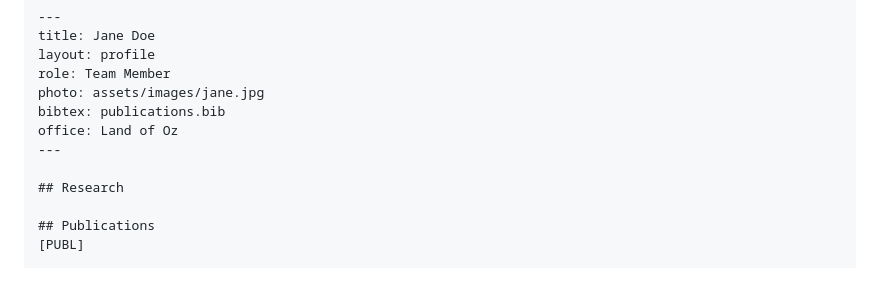
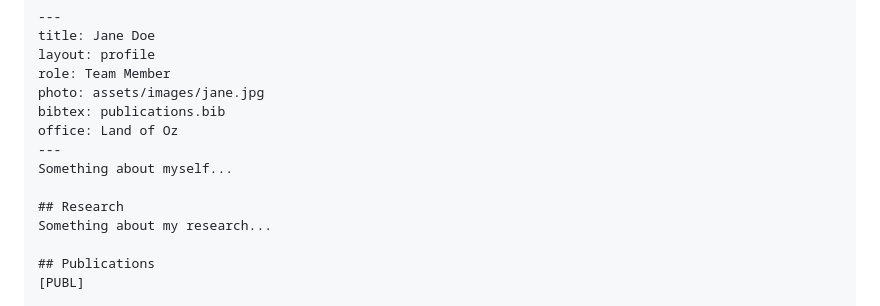
Before and after one commit to mmm-hd/mmm-hd.github.io, a Markdown page: README.md, the part around the change. Drawn GitHub-style; blank space fills up the shorter version.

Commit message:
fill out some text in template

```diff
--- a/README.md
+++ b/README.md
@@ -66,8 +66,10 @@ photo: assets/images/jane.jpg
 bibtex: publications.bib
 office: Land of Oz
 ---
+Something about myself...
 
 ## Research
+Something about my research...
 
 ## Publications
 [PUBL]
```
Also changed, not shown: 1 other file.
